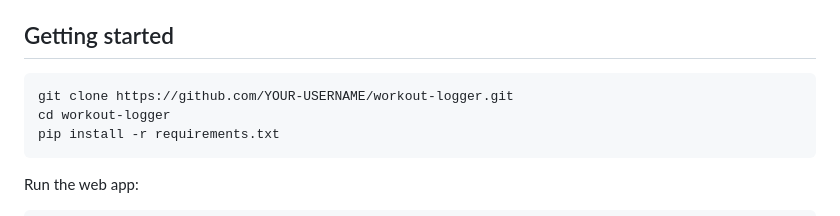
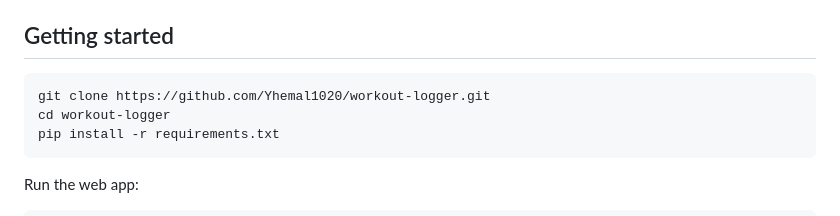
Before and after one commit to hemal1020/workout-logger-cs50-final-project, a Markdown page: README.md, the part around the change. GitHub-like rendering.

````diff
--- a/README.md
+++ b/README.md
@@ -70,7 +70,7 @@ There is one test for each core function, using small hand-made lists so the exp
 ## Getting started
 
 ```
-git clone https://github.com/YOUR-USERNAME/workout-logger.git
+git clone https://github.com/Yhemal1020/workout-logger.git
 cd workout-logger
 pip install -r requirements.txt
 ```
````
